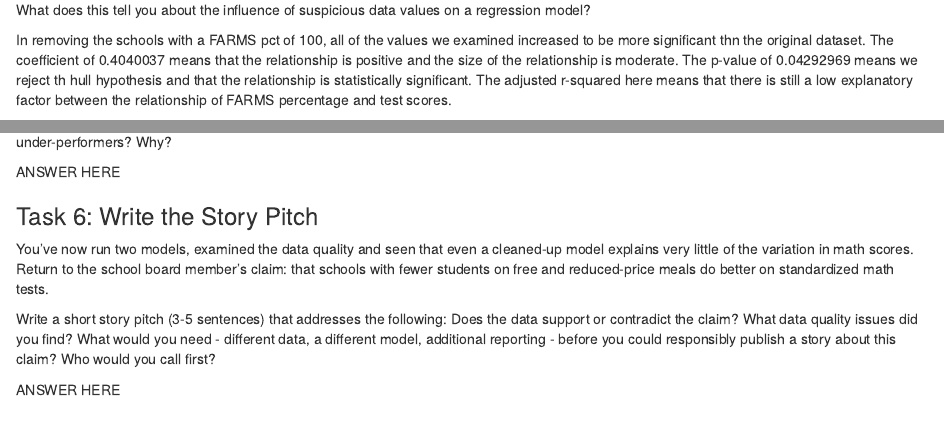
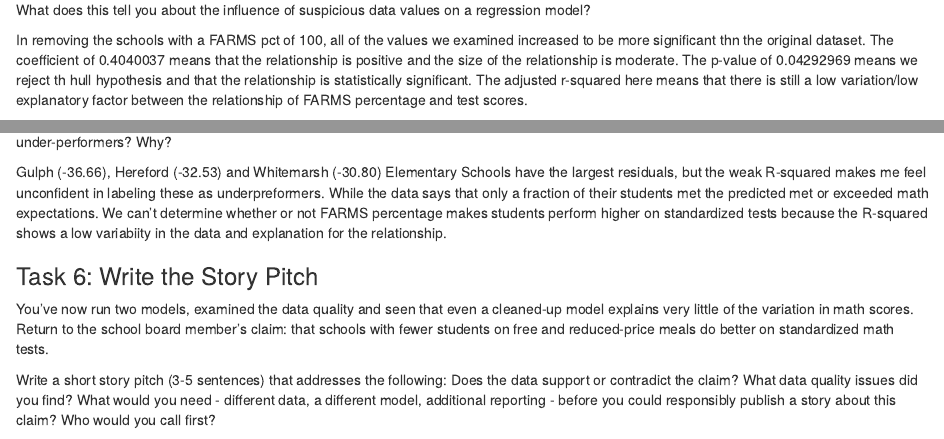
Before and after one commit to tnguye85-design/jour405, an R Markdown document (activities/MathScoresRegression.Rmd): the page in a window 1100 px wide, from 3190 px down, and a second part further down, joined at a grey line. Rendered offline with R 4.5, knitr and Pandoc, with nearby package versions; some code elsewhere in the file could not run offline.

Commit message:
Update MathScoresRegression.Rmd

```diff
--- a/activities/MathScoresRegression.Rmd
+++ b/activities/MathScoresRegression.Rmd
@@ -100,7 +100,7 @@ cat("  Adjusted R-squared:", summary(model_filtered)$adj.r.squared, "\n")
 
 How did removing those schools change the model? Did the coefficient change direction? Did the p-value or R-squared improve meaningfully? What does this tell you about the influence of suspicious data values on a regression model?
 
-In removing the schools with a FARMS pct of 100, all of the values we examined increased to be more significant thn the original dataset. The coefficient of 0.4040037 means that the relationship is positive and the size of the relationship is moderate. The p-value of 0.04292969 means we reject th hull hypothesis and that the relationship is statistically significant. The adjusted r-squared here means that there is still a low explanatory factor between the relationship of FARMS percentage and test scores.
+In removing the schools with a FARMS pct of 100, all of the values we examined increased to be more significant thn the original dataset. The coefficient of 0.4040037 means that the relationship is positive and the size of the relationship is moderate. The p-value of 0.04292969 means we reject th hull hypothesis and that the relationship is statistically significant. The adjusted r-squared here means that there is still a low variation/low explanatory factor between the relationship of FARMS percentage and test scores.
 
 
 ### Task 5: Even the Better Model Has Problems
@@ -134,7 +134,7 @@ head(schools_filtered |> select(1, `FARMS Pct`, `% Met or Exceeded Math Expectat
 
 What are the largest residuals? Given the model's weak R-squared, how much confidence would you have in labeling these schools as over- or under-performers? Why?
 
-ANSWER HERE
+Gulph (-36.66), Hereford (-32.53) and Whitemarsh (-30.80) Elementary Schools have the largest residuals, but the weak R-squared makes me feel unconfident in labeling these as underpreformers. While the data says that only a fraction of their students met the predicted met or exceeded math expectations. We can't determine whether or not FARMS percentage makes students perform higher on standardized tests because the R-squared shows a low variabiity in the data and explanation for the relationship.
 
 
 ### Task 6: Write the Story Pitch
```
